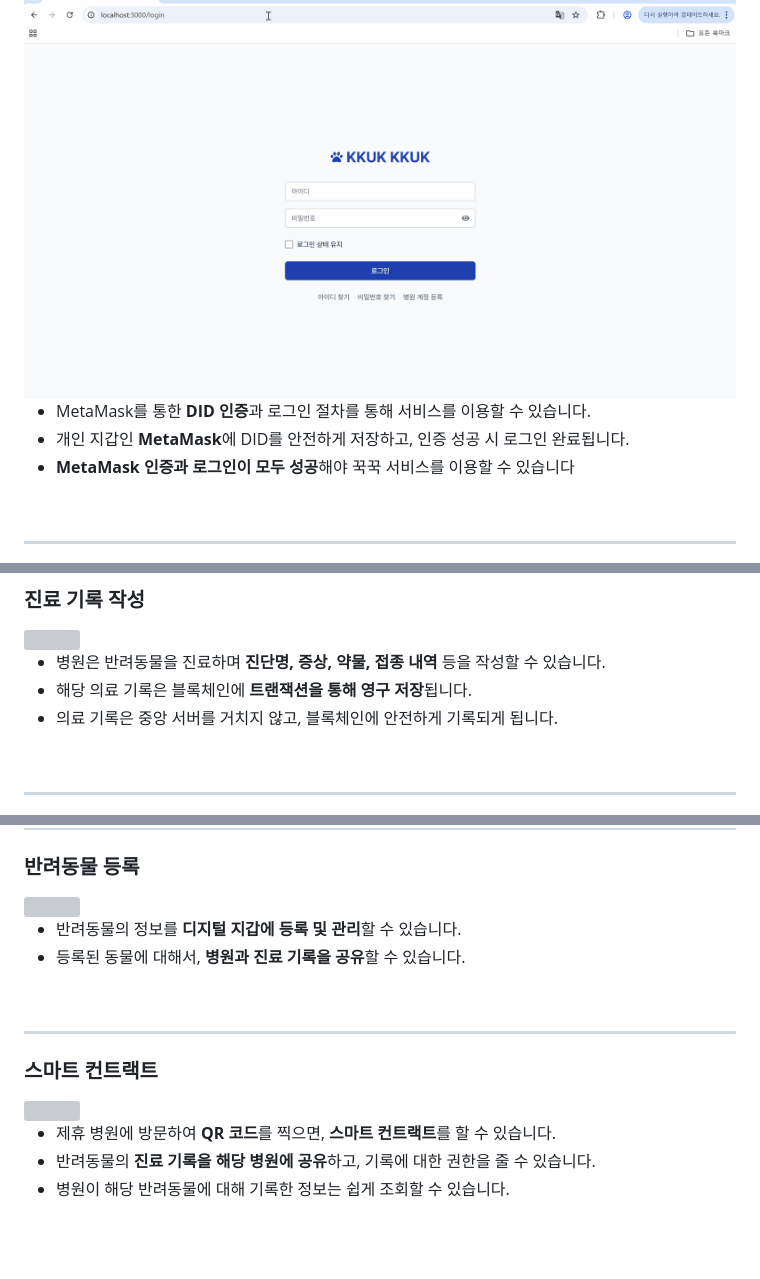
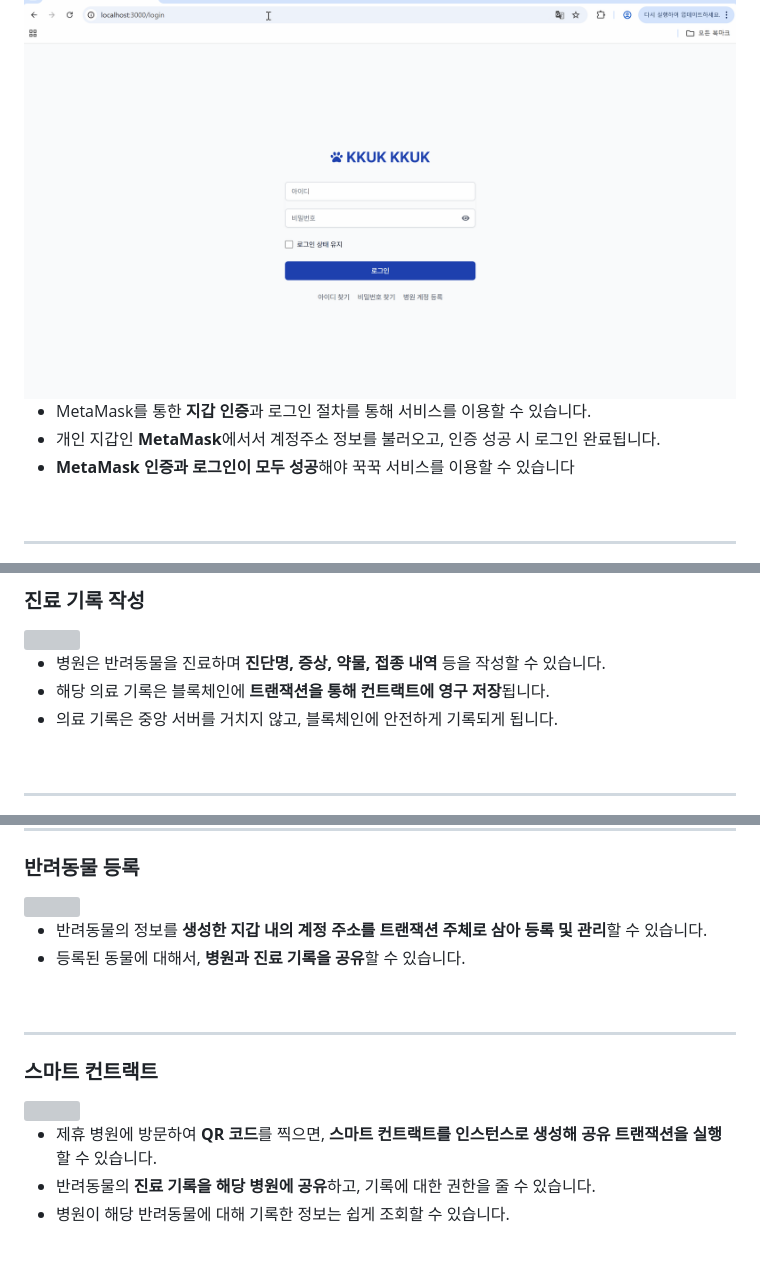
Before and after one commit to cod0216/kkukkkuk, a Markdown page: README.md, 3 parts joined by grey strips. GitHub-like rendering; grey boxes are pictures that could not be loaded.

Commit message:
docs: Update README.md

```diff
--- a/README.md
+++ b/README.md
@@ -122,8 +122,8 @@ src
 ### 로그인
 <img src="/image/웹_로그인.gif"/>
 
-- MetaMask를 통한 **DID 인증**과 로그인 절차를 통해 서비스를 이용할 수 있습니다.
-- 개인 지갑인 **MetaMask**에 DID를 안전하게 저장하고, 인증 성공 시 로그인 완료됩니다.
+- MetaMask를 통한 **지갑 인증**과 로그인 절차를 통해 서비스를 이용할 수 있습니다.
+- 개인 지갑인 **MetaMask**에서서 계정주소 정보를 불러오고, 인증 성공 시 로그인 완료됩니다.
 - **MetaMask 인증과 로그인이 모두 성공**해야 꾹꾹 서비스를 이용할 수 있습니다
 
 <br/>
@@ -145,7 +145,7 @@ src
 <img src="/image/진료_추가.gif"/>
 
 - 병원은 반려동물을 진료하며 **진단명, 증상, 약물, 접종 내역** 등을 작성할 수 있습니다.
-- 해당 의료 기록은 블록체인에 **트랜잭션을 통해 영구 저장**됩니다.
+- 해당 의료 기록은 블록체인에 **트랜잭션을 통해 컨트랙트에 영구 저장**됩니다.
 - 의료 기록은 중앙 서버를 거치지 않고, 블록체인에 안전하게 기록되게 됩니다.
 
 <br/>
@@ -211,7 +211,7 @@ src
 ### 반려동물 등록
 <img src="/image/반려동물등록.gif" width="200"/>
 
-- 반려동물의 정보를 **디지털 지갑에 등록 및 관리**할 수 있습니다.
+- 반려동물의 정보를 **생성한 지갑 내의 계정 주소를 트랜잭션 주체로 삼아 등록 및 관리**할 수 있습니다.
 - 등록된 동물에 대해서, **병원과 진료 기록을 공유**할 수 있습니다.
 
 <br/>
@@ -221,7 +221,7 @@ src
 ### 스마트 컨트랙트
 <img src="/image/스마트컨트랙트.gif" width="200"/>
 
-- 제휴 병원에 방문하여 **QR 코드**를 찍으면, **스마트 컨트랙트**를 할 수 있습니다.
+- 제휴 병원에 방문하여 **QR 코드**를 찍으면, **스마트 컨트랙트를 인스턴스로 생성해 공유 트랜잭션을 실행**할 수 있습니다.
 - 반려동물의 **진료 기록을 해당 병원에 공유**하고, 기록에 대한 권한을 줄 수 있습니다.
 - 병원이 해당 반려동물에 대해 기록한 정보는 쉽게 조회할 수 있습니다.
 
```
